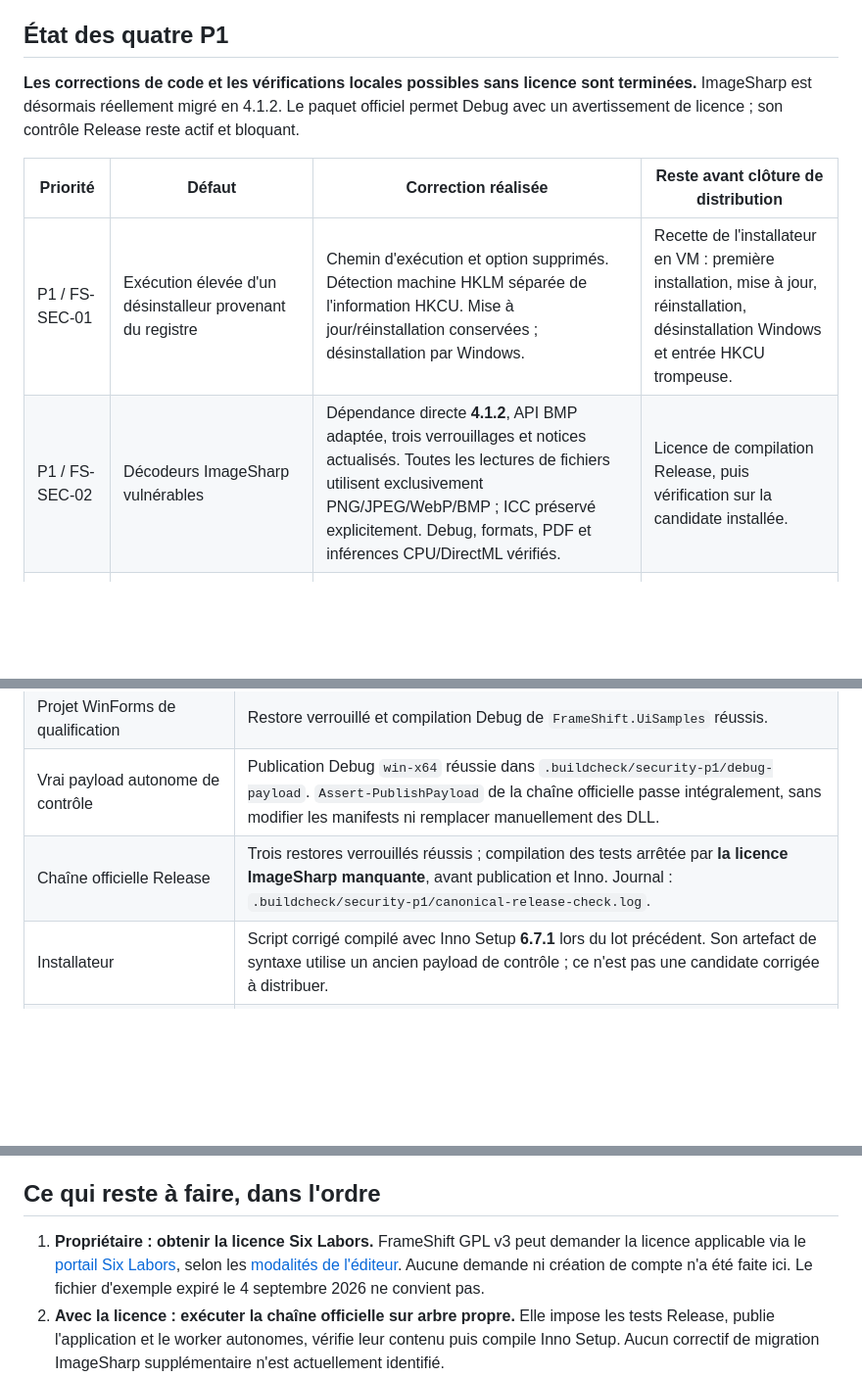
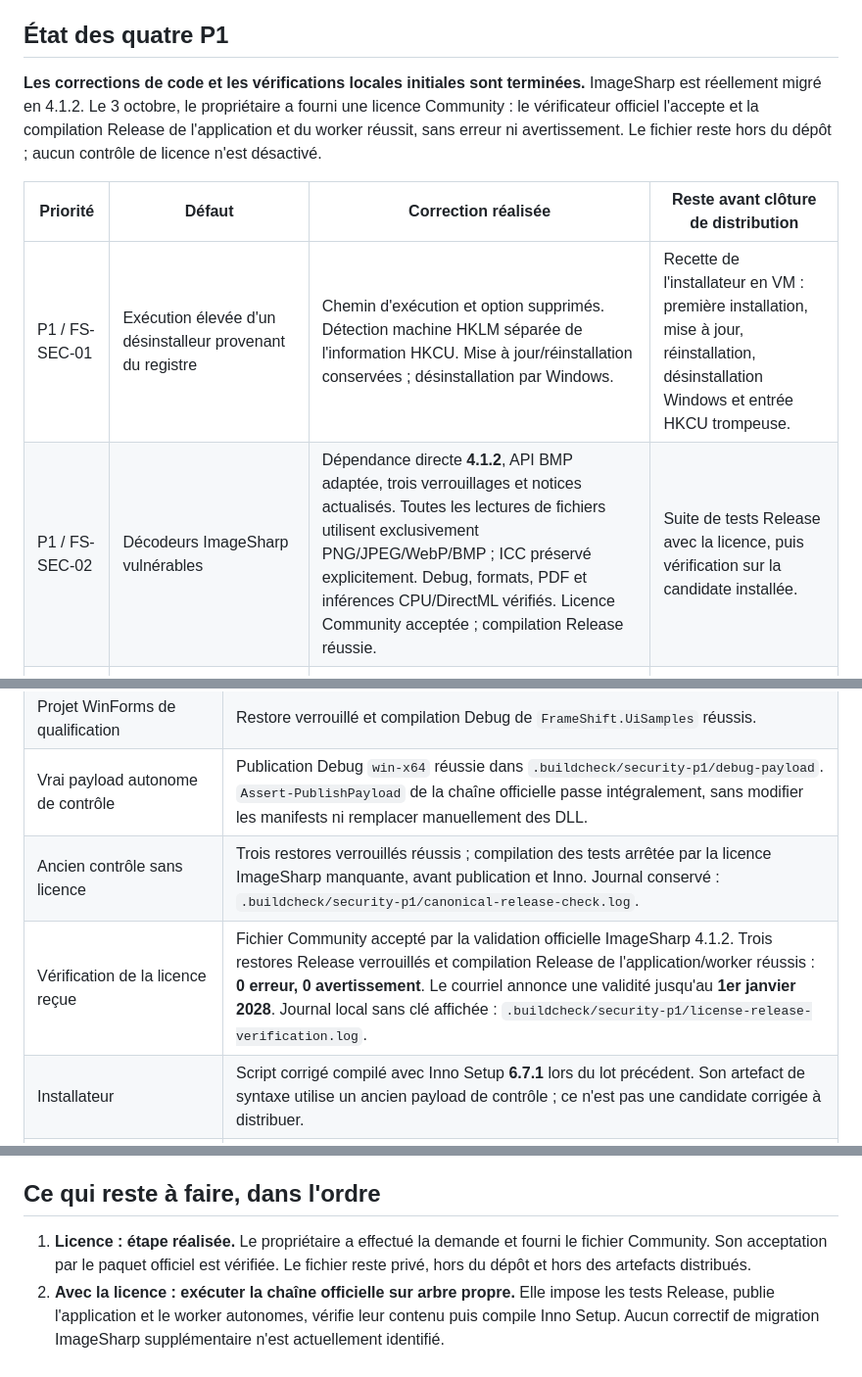
Before and after one commit to Gaurox/FrameShift, a Markdown page: docs/SECURITY_P1_IMPLEMENTATION_2026-10-03.md, 3 parts joined by grey strips. Shown at 98% size. Rendered like a GitHub page; blank space fills up the shorter version.

Commit message:
docs: record Community licence validation and Release build

```diff
--- a/docs/SECURITY_P1_IMPLEMENTATION_2026-10-03.md
+++ b/docs/SECURITY_P1_IMPLEMENTATION_2026-10-03.md
@@ -6,12 +6,12 @@ Références : [audit initial](SECURITY_AUDIT_2026-10-03.md), [plan en trois pha
 
 ## État des quatre P1
 
-**Les corrections de code et les vérifications locales possibles sans licence sont terminées.** ImageSharp est désormais réellement migré en 4.1.2. Le paquet officiel permet Debug avec un avertissement de licence ; son contrôle Release reste actif et bloquant.
+**Les corrections de code et les vérifications locales initiales sont terminées.** ImageSharp est réellement migré en 4.1.2. Le 3 octobre, le propriétaire a fourni une licence Community : le vérificateur officiel l'accepte et la compilation Release de l'application et du worker réussit, sans erreur ni avertissement. Le fichier reste hors du dépôt ; aucun contrôle de licence n'est désactivé.
 
 | Priorité | Défaut | Correction réalisée | Reste avant clôture de distribution |
 |---|---|---|---|
 | P1 / FS-SEC-01 | Exécution élevée d'un désinstalleur provenant du registre | Chemin d'exécution et option supprimés. Détection machine HKLM séparée de l'information HKCU. Mise à jour/réinstallation conservées ; désinstallation par Windows. | Recette de l'installateur en VM : première installation, mise à jour, réinstallation, désinstallation Windows et entrée HKCU trompeuse. |
-| P1 / FS-SEC-02 | Décodeurs ImageSharp vulnérables | Dépendance directe **4.1.2**, API BMP adaptée, trois verrouillages et notices actualisés. Toutes les lectures de fichiers utilisent exclusivement PNG/JPEG/WebP/BMP ; ICC préservé explicitement. Debug, formats, PDF et inférences CPU/DirectML vérifiés. | Licence de compilation Release, puis vérification sur la candidate installée. |
+| P1 / FS-SEC-02 | Décodeurs ImageSharp vulnérables | Dépendance directe **4.1.2**, API BMP adaptée, trois verrouillages et notices actualisés. Toutes les lectures de fichiers utilisent exclusivement PNG/JPEG/WebP/BMP ; ICC préservé explicitement. Debug, formats, PDF et inférences CPU/DirectML vérifiés. Licence Community acceptée ; compilation Release réussie. | Suite de tests Release avec la licence, puis vérification sur la candidate installée. |
 | P1 / FS-SEC-03 | Écrasement ou suppression de fichiers lors de collisions/annulations | Producteurs FFmpeg, PDF, PNG IA, WAV et sous-titres migrés vers un workspace adjacent créé exclusivement, puis publication sans remplacement. Chemins Windows longs et UNC pris en charge. | Rejouer les cas représentatifs sur la candidate installée ; les coupures d'un partage distant et le disque plein ne sont pas simulés ici. |
 | P1 / FS-SEC-04 | Runtime autonome .NET ancien | SDK **8.0.425** épinglé, .NET/Windows Desktop **8.0.31** dans un vrai payload Debug autonome, worker inclus. Contrôles canoniques des manifests, DLL, ImageSharp, outils et notices tous réussis sur ce payload. | Reproduire la chaîne officielle en Release puis contrôler le contenu installé. |
 
@@ -40,7 +40,8 @@ Références : [audit initial](SECURITY_AUDIT_2026-10-03.md), [plan en trois pha
 | Deux processus Windows distincts | Deux contenus conservés sous des noms distincts, aucun workspace résiduel : chemin local, jonction, UNC localhost et UNC long. |
 | Projet WinForms de qualification | Restore verrouillé et compilation Debug de `FrameShift.UiSamples` réussis. |
 | Vrai payload autonome de contrôle | Publication Debug `win-x64` réussie dans `.buildcheck/security-p1/debug-payload`. `Assert-PublishPayload` de la chaîne officielle passe intégralement, sans modifier les manifests ni remplacer manuellement des DLL. |
-| Chaîne officielle Release | Trois restores verrouillés réussis ; compilation des tests arrêtée par **la licence ImageSharp manquante**, avant publication et Inno. Journal : `.buildcheck/security-p1/canonical-release-check.log`. |
+| Ancien contrôle sans licence | Trois restores verrouillés réussis ; compilation des tests arrêtée par la licence ImageSharp manquante, avant publication et Inno. Journal conservé : `.buildcheck/security-p1/canonical-release-check.log`. |
+| Vérification de la licence reçue | Fichier Community accepté par la validation officielle ImageSharp 4.1.2. Trois restores Release verrouillés et compilation Release de l'application/worker réussis : **0 erreur, 0 avertissement**. Le courriel annonce une validité jusqu'au **1er janvier 2028**. Journal local sans clé affichée : `.buildcheck/security-p1/license-release-verification.log`. |
 | Installateur | Script corrigé compilé avec Inno Setup **6.7.1** lors du lot précédent. Son artefact de syntaxe utilise un ancien payload de contrôle ; ce n'est pas une candidate corrigée à distribuer. |
 | Revue finale | Aucun appel `UninstallString`/désinstalleur externe restant dans le setup ; toutes les lectures ImageSharp de fichiers centralisées ; `LoadPixelData` rawvideo conservé ; `git diff --check` sans anomalie. |
 
@@ -50,7 +51,7 @@ Le payload Debug est un contrôle technique, **pas une release à distribuer**.
 
 ## Ce qui reste à faire, dans l'ordre
 
-1. **Propriétaire : obtenir la licence Six Labors.** FrameShift GPL v3 peut demander la licence applicable via le [portail Six Labors](https://licensing.sixlabors.com/), selon les [modalités de l'éditeur](https://sixlabors.com/posts/licence-enforcement-changes/). Aucune demande ni création de compte n'a été faite ici. Le fichier d'exemple expiré le 4 septembre 2026 ne convient pas.
+1. **Licence : étape réalisée.** Le propriétaire a effectué la demande et fourni le fichier Community. Son acceptation par le paquet officiel est vérifiée. Le fichier reste privé, hors du dépôt et hors des artefacts distribués.
 2. **Avec la licence : exécuter la chaîne officielle sur arbre propre.** Elle impose les tests Release, publie l'application et le worker autonomes, vérifie leur contenu puis compile Inno Setup. Aucun correctif de migration ImageSharp supplémentaire n'est actuellement identifié.
 3. **Qualifier cette candidate installée en VM**, selon la phase 3 du plan, puis seulement clôturer les P1 et décider de la diffusion.
 
```
Also changed, not shown: docs/CHANGELOG.md (+3 -3 lines), docs/SECURITY_P1_REMEDIATION_PLAN_2026-10-03.md (+2 -2 lines).
